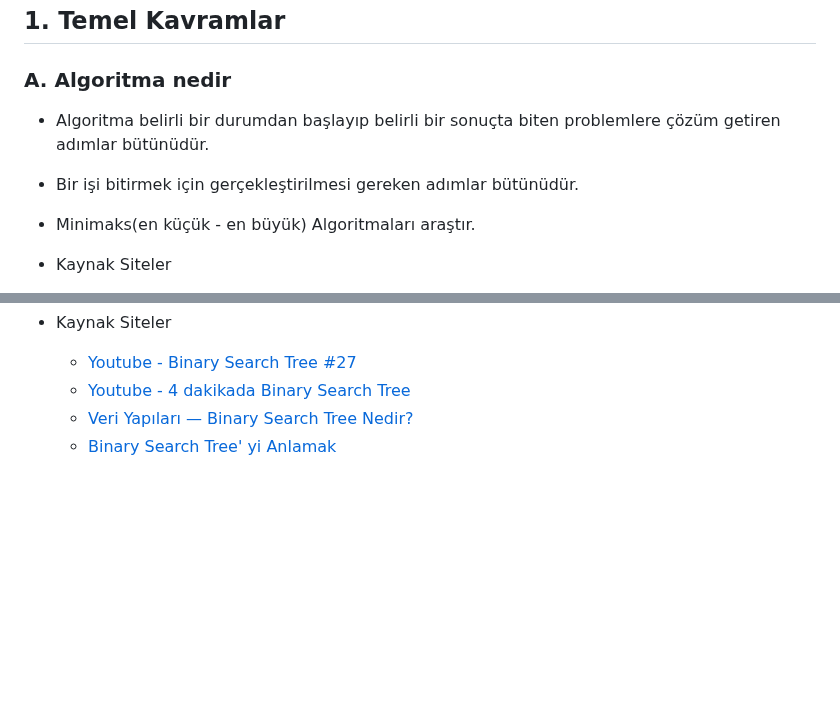
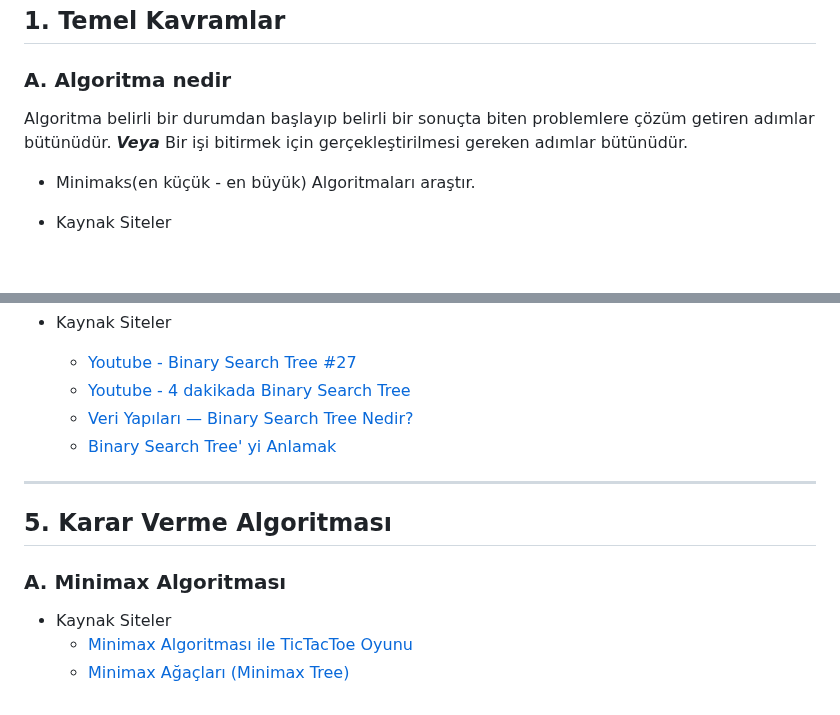
Before and after one commit to MyscherzoTR/Patika.dev-frontEnd-egitimi, a Markdown page: backEnd-egitimi/veri-yapilari-ve-algoritmalar/ders_notu.md, 2 parts joined by grey strips. Drawn GitHub-style; blank space fills up the shorter version.

Commit message:
update: backEnd-egitimi/veri-yapilari-ve-algoritmalar/ders_notu.md
Added "5. Karar Verme Algoritmasıı" notes.
Added "A. Minimax Algoritması" notes.

```diff
--- a/backEnd-egitimi/veri-yapilari-ve-algoritmalar/ders_notu.md
+++ b/backEnd-egitimi/veri-yapilari-ve-algoritmalar/ders_notu.md
@@ -4,8 +4,8 @@
 
 ### A. Algoritma nedir
 
-- Algoritma belirli bir durumdan başlayıp belirli bir sonuçta biten problemlere çözüm getiren adımlar bütünüdür.
-- Bir işi bitirmek için gerçekleştirilmesi gereken adımlar bütünüdür.
+Algoritma belirli bir durumdan başlayıp belirli bir sonuçta biten problemlere çözüm getiren adımlar bütünüdür. ***Veya*** Bir işi bitirmek için gerçekleştirilmesi gereken adımlar bütünüdür.
+
 - Minimaks(en küçük - en büyük) Algoritmaları araştır.
 
 - Kaynak Siteler
@@ -453,3 +453,13 @@ Bir düğüm her iki tarafa da referans verebiliyor. Sağ ve sol olarak. Sağ ta
   * [Youtube - 4 dakikada Binary Search Tree](https://www.youtube.com/watch?v=fDKIpRe8GW4&t=1s)
   * [Veri Yapıları — Binary Search Tree Nedir?](https://tsafaelmali.medium.com/binary-search-tree-nedir-2e6fb0621d9)
   * [Binary Search Tree' yi Anlamak](https://www.buraksenyurt.com/post/Binary-Search-Tree-yi-Anlamak)
+
+<hr>
+
+## 5. Karar Verme Algoritması
+
+### A. Minimax Algoritması
+
+- Kaynak Siteler
+  * [Minimax Algoritması ile TicTacToe Oyunu](https://ahmetatasoglu98.medium.com/minimax-algoritmas%C4%B1-ile-tictactoe-oyunu-82fc58d76b61)
+  * [Minimax Ağaçları (Minimax Tree)](https://bilgisayarkavramlari.com/2009/04/29/minimax-agaclari-minimax-tree/)
```
